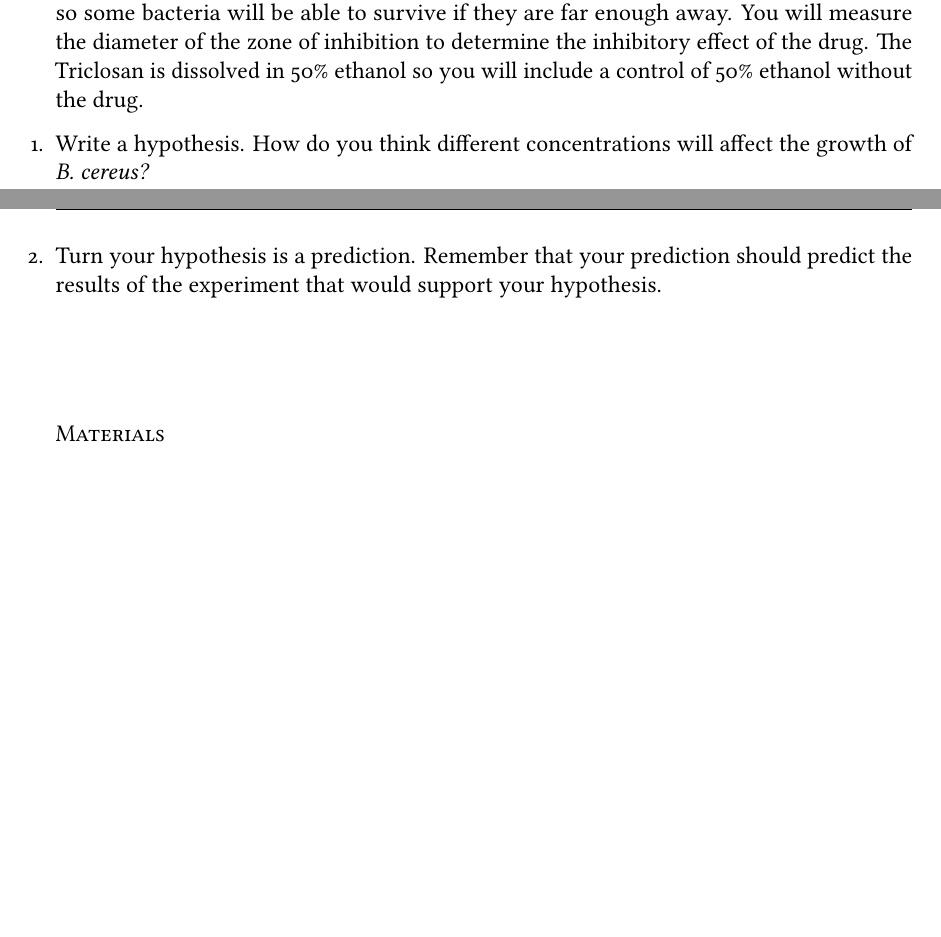
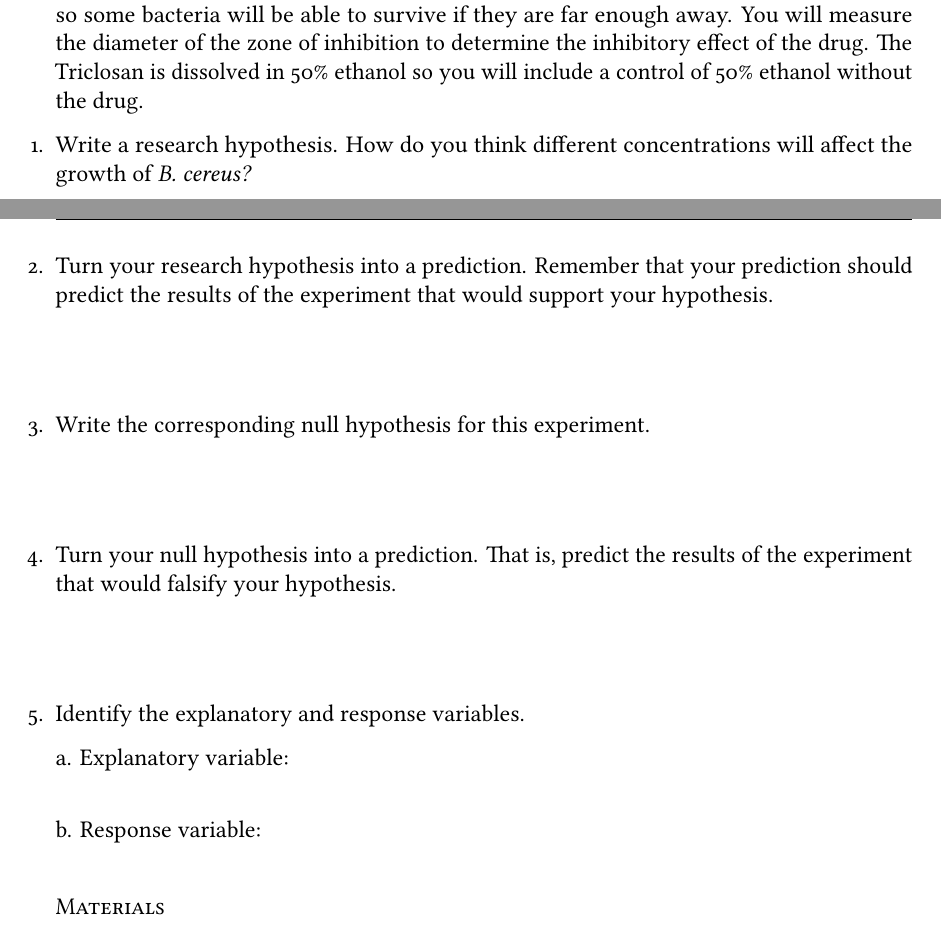
Before and after one commit to mtaylor-semo/163, a LaTeX problem sheet (063/01b_bacterial_resistance.tex): two parts of pages 1 and 2 of 6 before the commit and two parts of pages 1 and 2 of 7 after it, joined at a grey line, cut so that both start at the same text, the shorter picture padded with empty space. Compiled offline with LuaLaTeX.

Commit message:
Changed title to Bacterial Resistance. Added questions about null and research hypothesis, and identifying explanatory and response variables.

```diff
--- a/063/01b_bacterial_resistance.tex
+++ b/063/01b_bacterial_resistance.tex
@@ -128,15 +128,37 @@ For this lab, you will expose a harmless soil bacterium, \textit{Bacillus cereus
 \begin{questions}
 
 \question \label{ques:hypothesis}
-Write a hypothesis. How do you think different concentrations will affect the growth of \textit{B. cereus?}
+Write a research hypothesis. How do you think different concentrations will affect the growth of \textit{B. cereus?}
 
 %\vspace*{3\baselineskip}
 \newpage
 
 \question
-Turn your hypothesis is a prediction. Remember that your prediction should predict the results of the experiment that would support your hypothesis.
+Turn your research hypothesis into a prediction. Remember that your prediction should predict the results of the experiment that would support your hypothesis.
 
 \vspace*{3\baselineskip}
+
+\question \label{ques:hypothesis}
+Write the corresponding null hypothesis for this experiment.
+
+\vspace*{3\baselineskip}
+
+\question
+Turn your null hypothesis into a prediction. That is, predict the results of the experiment that would falsify your hypothesis.
+
+\vspace*{3\baselineskip}
+
+\question
+Identify the explanatory and response variables.
+
+a. Explanatory variable: \ifprintanswers \textbf{Triclosan concentration.} \fi
+
+	\vspace*{\baselineskip}
+
+b. Response variable: \ifprintanswers \textbf{Size/diameter of the zone of inhibition.} \fi
+
+
+\vspace*{0.5\baselineskip}
 
 \subsubsection*{Materials}
 
```
Also changed, not shown: 063/01b_bacterial_resistance.tex (31 more changed lines).
